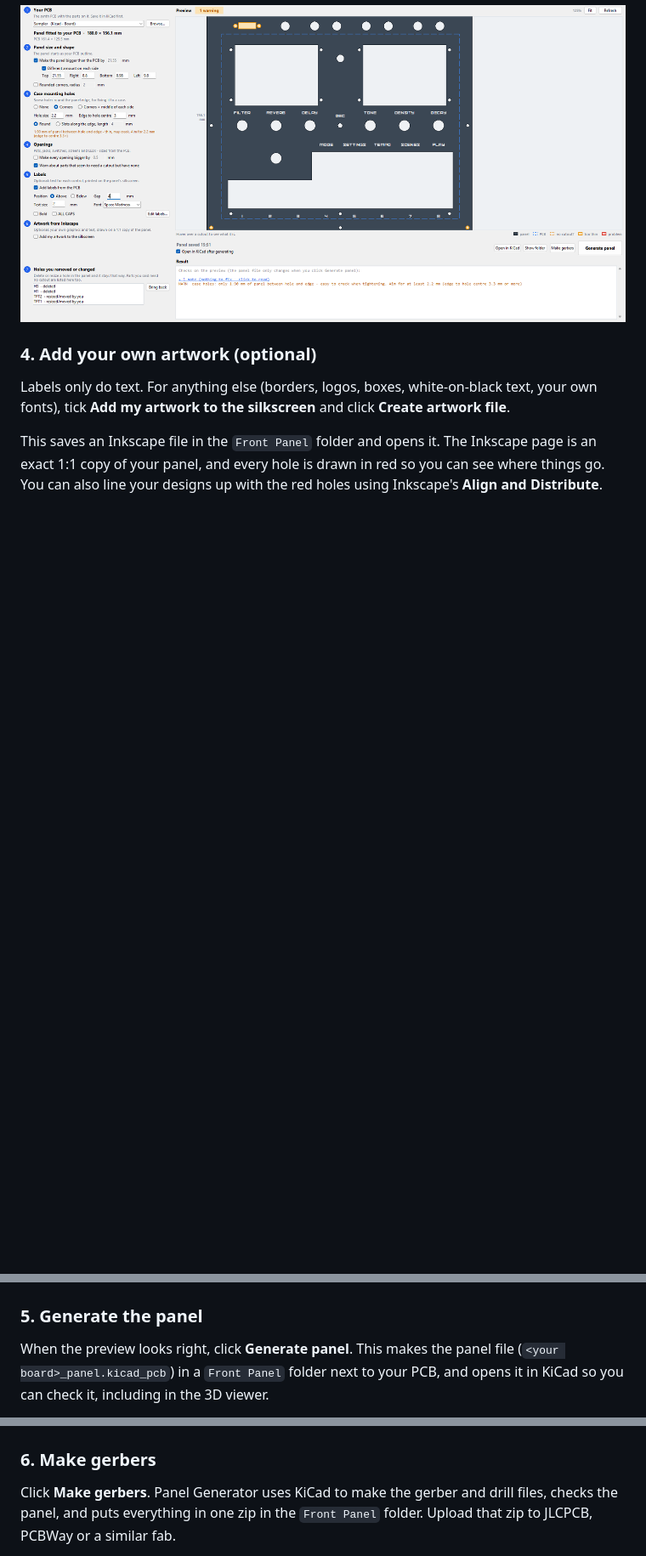
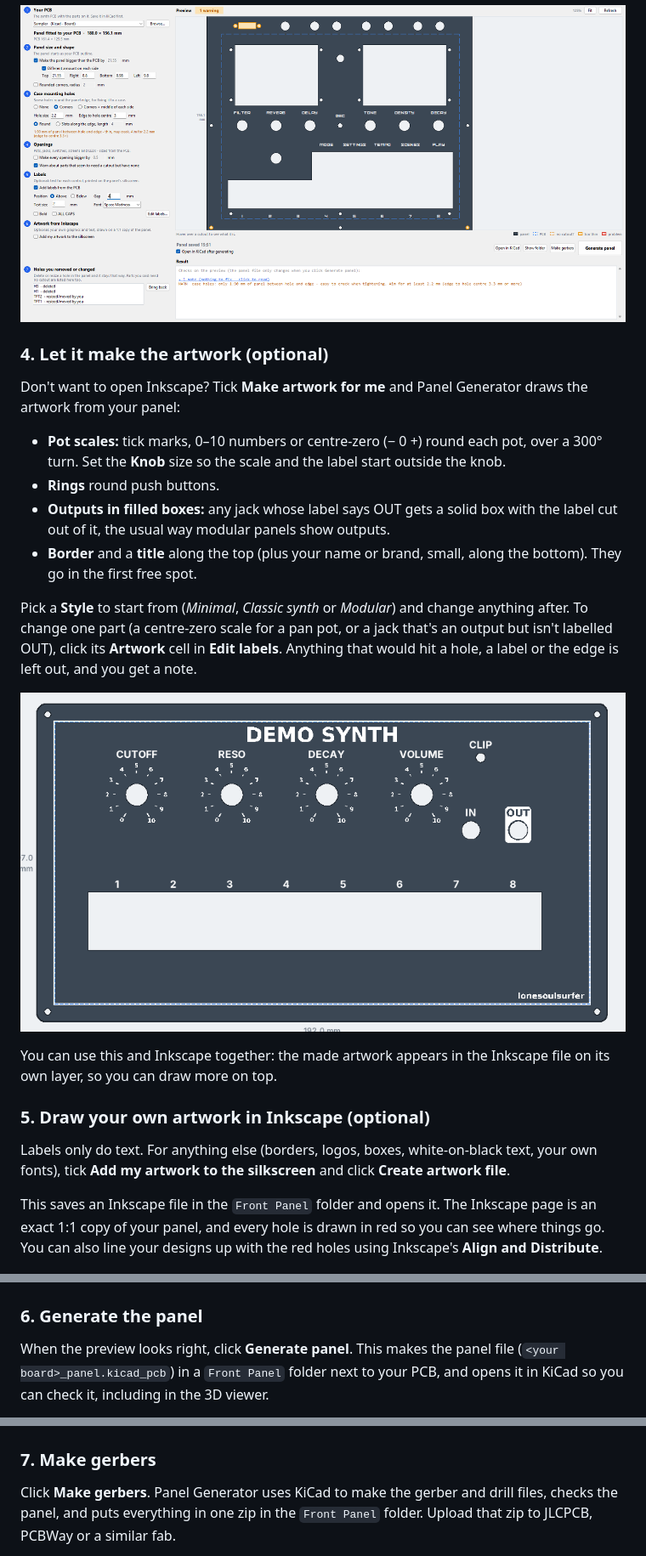
Before and after one commit to lonesoulsurfer/kicad-front-panel-generator, a Markdown page: README.md, 3 parts joined by grey strips. Shown at 85% size. GitHub-like rendering; pictures changed too: docs/images/auto_artwork.png (added); blank space fills up the shorter version.

```diff
--- a/README.md
+++ b/README.md
@@ -60,7 +60,22 @@ Tick **Add labels from the PCB** and a label section opens. Each pot, jack and s
 
 ![Labels added from the PCB, in a custom font](docs/images/step3_labels.png)
 
-### 4. Add your own artwork (optional)
+### 4. Let it make the artwork (optional)
+
+Don't want to open Inkscape? Tick **Make artwork for me** and Panel Generator draws the artwork from your panel:
+
+- **Pot scales:** tick marks, 0–10 numbers or centre-zero (− 0 +) round each pot, over a 300° turn. Set the **Knob** size so the scale and the label start outside the knob.
+- **Rings** round push buttons.
+- **Outputs in filled boxes:** any jack whose label says OUT gets a solid box with the label cut out of it, the usual way modular panels show outputs.
+- **Border** and a **title** along the top (plus your name or brand, small, along the bottom). They go in the first free spot.
+
+Pick a **Style** to start from (*Minimal*, *Classic synth* or *Modular*) and change anything after. To change one part (a centre-zero scale for a pan pot, or a jack that's an output but isn't labelled OUT), click its **Artwork** cell in **Edit labels**. Anything that would hit a hole, a label or the edge is left out, and you get a note.
+
+![Artwork made for you](docs/images/auto_artwork.png)
+
+You can use this and Inkscape together: the made artwork appears in the Inkscape file on its own layer, so you can draw more on top.
+
+### 5. Draw your own artwork in Inkscape (optional)
 
 Labels only do text. For anything else (borders, logos, boxes, white-on-black text, your own fonts), tick **Add my artwork to the silkscreen** and click **Create artwork file**.
 
@@ -79,7 +94,7 @@ The red holes aren't printed. They're redrawn from the PCB every time you genera
 
 ![Inkscape artwork in the preview](docs/images/step4_artwork.png)
 
-### 5. Generate the panel
+### 6. Generate the panel
 
 When the preview looks right, click **Generate panel**. This makes the panel file (`<your board>_panel.kicad_pcb`) in a `Front Panel` folder next to your PCB, and opens it in KiCad so you can check it, including in the 3D viewer.
 
@@ -89,7 +104,7 @@ Close the panel in KiCad before you generate again, so the file can be replaced.
 
 ![The generated panel open in KiCad](docs/images/step5_kicad.png)
 
-### 6. Make gerbers
+### 7. Make gerbers
 
 Click **Make gerbers**. Panel Generator uses KiCad to make the gerber and drill files, checks the panel, and puts everything in one zip in the `Front Panel` folder. Upload that zip to JLCPCB, PCBWay or a similar fab.
 
```
Also changed, not shown: CHANGELOG.md (+5 -0 lines), docs/TECHNICAL.md (+17 -0 lines), 2 other files.
